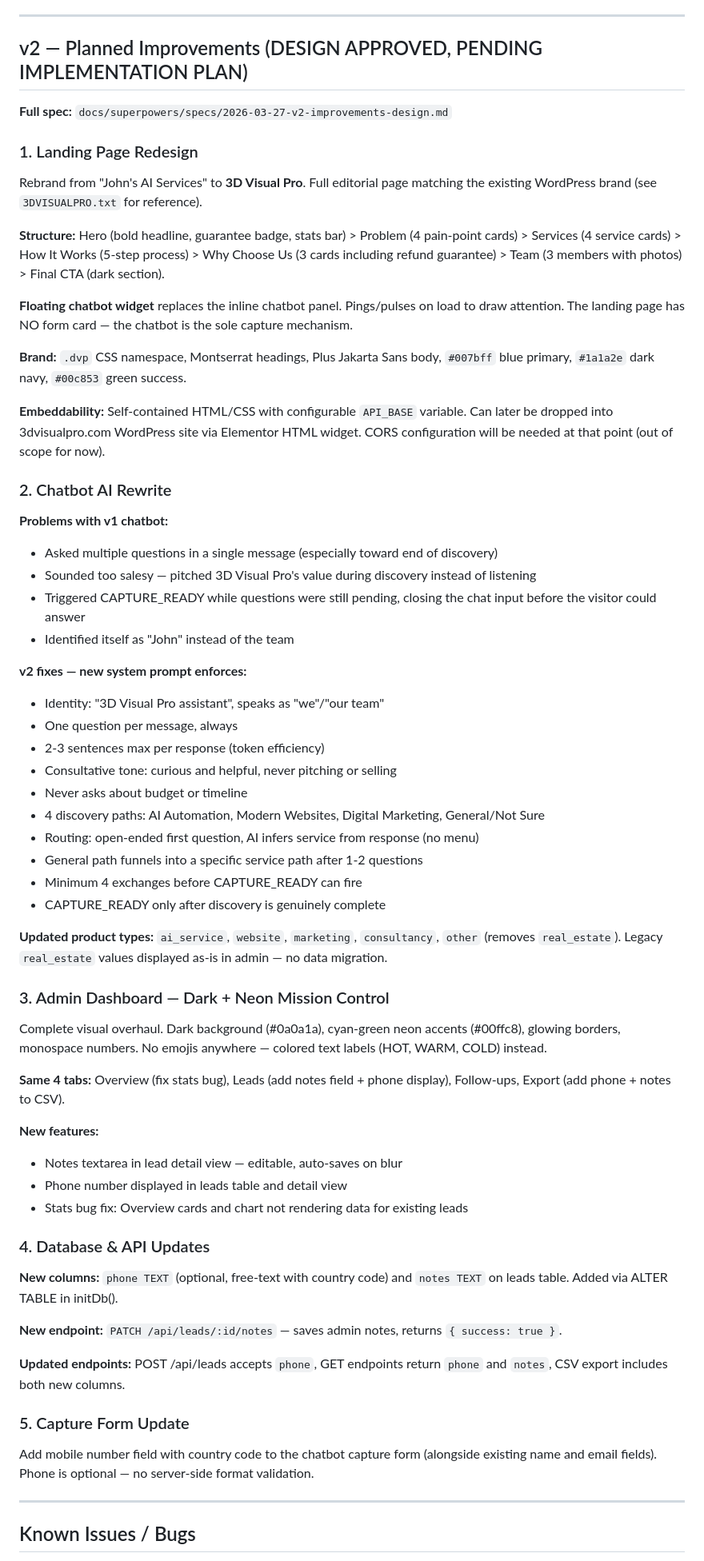
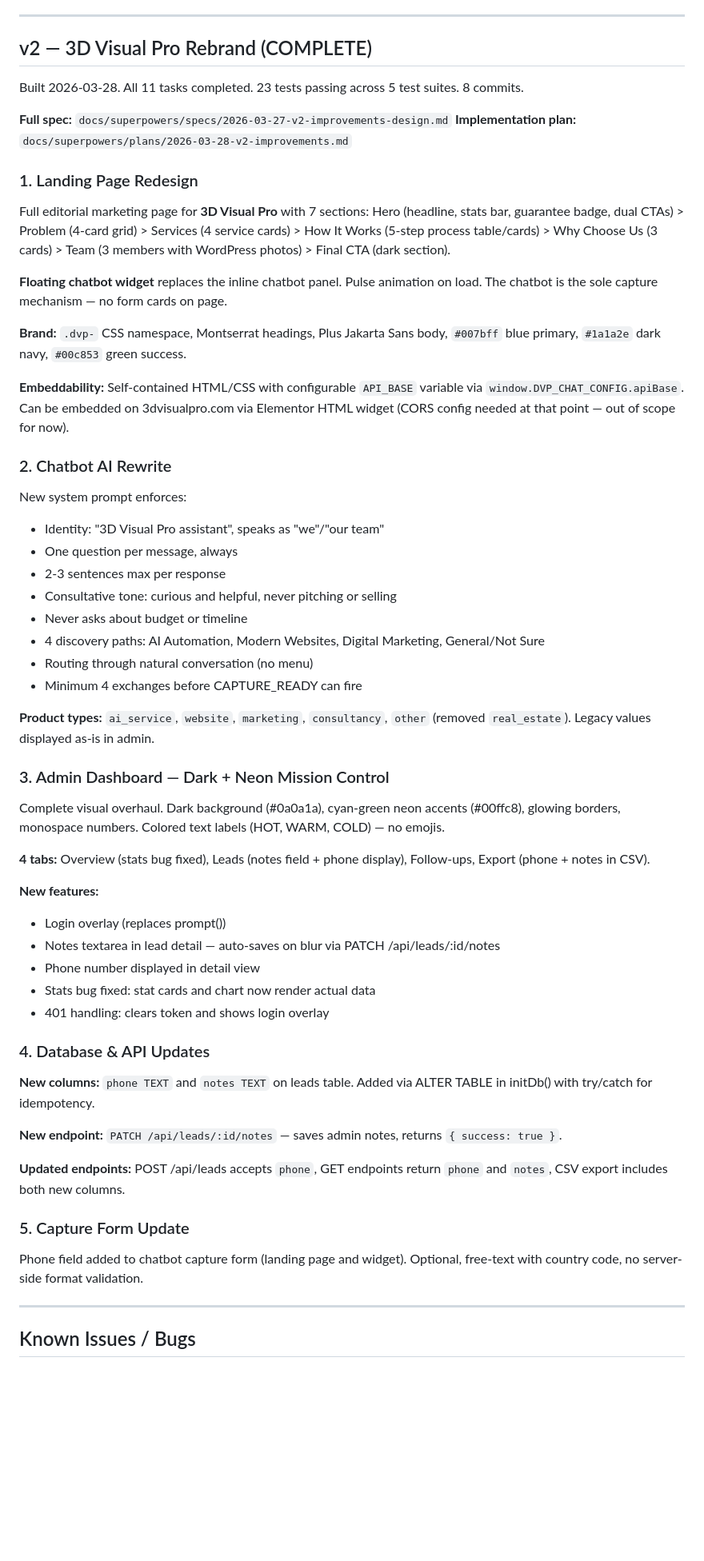
Before and after one commit to jalookout7-eng/lead-capture-chatbot, a Markdown page: HANDOVER.md, the part around one of its changes. Shown at 80% size. Rendered like a GitHub page; blank space fills up the shorter version.

Commit message:
docs: update handover for v2 completion — rebrand, dashboard, chatbot rewrite
Co-Authored-By: Claude Opus 4.6 <noreply@anthropic.com>

```diff
--- a/HANDOVER.md
+++ b/HANDOVER.md
@@ -81,61 +81,56 @@ Built 2026-03-27. All 14 tasks completed. 17 tests passing across 5 test suites.
 
 ---
 
-## v2 — Planned Improvements (DESIGN APPROVED, PENDING IMPLEMENTATION PLAN)
+## v2 — 3D Visual Pro Rebrand (COMPLETE)
+
+Built 2026-03-28. All 11 tasks completed. 23 tests passing across 5 test suites. 8 commits.
 
 **Full spec:** `docs/superpowers/specs/2026-03-27-v2-improvements-design.md`
+**Implementation plan:** `docs/superpowers/plans/2026-03-28-v2-improvements.md`
 
 ### 1. Landing Page Redesign
-Rebrand from "John's AI Services" to **3D Visual Pro**. Full editorial page matching the existing WordPress brand (see `3DVISUALPRO.txt` for reference).
+Full editorial marketing page for **3D Visual Pro** with 7 sections: Hero (headline, stats bar, guarantee badge, dual CTAs) > Problem (4-card grid) > Services (4 service cards) > How It Works (5-step process table/cards) > Why Choose Us (3 cards) > Team (3 members with WordPress photos) > Final CTA (dark section).
 
-**Structure:** Hero (bold headline, guarantee badge, stats bar) > Problem (4 pain-point cards) > Services (4 service cards) > How It Works (5-step process) > Why Choose Us (3 cards including refund guarantee) > Team (3 members with photos) > Final CTA (dark section).
+**Floating chatbot widget** replaces the inline chatbot panel. Pulse animation on load. The chatbot is the sole capture mechanism — no form cards on page.
 
-**Floating chatbot widget** replaces the inline chatbot panel. Pings/pulses on load to draw attention. The landing page has NO form card — the chatbot is the sole capture mechanism.
+**Brand:** `.dvp-` CSS namespace, Montserrat headings, Plus Jakarta Sans body, `#007bff` blue primary, `#1a1a2e` dark navy, `#00c853` green success.
 
-**Brand:** `.dvp` CSS namespace, Montserrat headings, Plus Jakarta Sans body, `#007bff` blue primary, `#1a1a2e` dark navy, `#00c853` green success.
-
-**Embeddability:** Self-contained HTML/CSS with configurable `API_BASE` variable. Can later be dropped into 3dvisualpro.com WordPress site via Elementor HTML widget. CORS configuration will be needed at that point (out of scope for now).
+**Embeddability:** Self-contained HTML/CSS with configurable `API_BASE` variable via `window.DVP_CHAT_CONFIG.apiBase`. Can be embedded on 3dvisualpro.com via Elementor HTML widget (CORS config needed at that point — out of scope for now).
 
 ### 2. Chatbot AI Rewrite
-**Problems with v1 chatbot:**
-- Asked multiple questions in a single message (especially toward end of discovery)
-- Sounded too salesy — pitched 3D Visual Pro's value during discovery instead of listening
-- Triggered CAPTURE_READY while questions were still pending, closing the chat input before the visitor could answer
-- Identified itself as "John" instead of the team
-
-**v2 fixes — new system prompt enforces:**
+New system prompt enforces:
 - Identity: "3D Visual Pro assistant", speaks as "we"/"our team"
 - One question per message, always
-- 2-3 sentences max per response (token efficiency)
+- 2-3 sentences max per response
 - Consultative tone: curious and helpful, never pitching or selling
 - Never asks about budget or timeline
 - 4 discovery paths: AI Automation, Modern Websites, Digital Marketing, General/Not Sure
-- Routing: open-ended first question, AI infers service from response (no menu)
-- General path funnels into a specific service path after 1-2 questions
+- Routing through natural conversation (no menu)
 - Minimum 4 exchanges before CAPTURE_READY can fire
-- CAPTURE_READY only after discovery is genuinely complete
 
-**Updated product types:** `ai_service`, `website`, `marketing`, `consultancy`, `other` (removes `real_estate`). Legacy `real_estate` values displayed as-is in admin — no data migration.
+**Product types:** `ai_service`, `website`, `marketing`, `consultancy`, `other` (removed `real_estate`). Legacy values displayed as-is in admin.
 
 ### 3. Admin Dashboard — Dark + Neon Mission Control
-Complete visual overhaul. Dark background (#0a0a1a), cyan-green neon accents (#00ffc8), glowing borders, monospace numbers. No emojis anywhere — colored text labels (HOT, WARM, COLD) instead.
+Complete visual overhaul. Dark background (#0a0a1a), cyan-green neon accents (#00ffc8), glowing borders, monospace numbers. Colored text labels (HOT, WARM, COLD) — no emojis.
 
-**Same 4 tabs:** Overview (fix stats bug), Leads (add notes field + phone display), Follow-ups, Export (add phone + notes to CSV).
+**4 tabs:** Overview (stats bug fixed), Leads (notes field + phone display), Follow-ups, Export (phone + notes in CSV).
 
 **New features:**
-- Notes textarea in lead detail view — editable, auto-saves on blur
-- Phone number displayed in leads table and detail view
-- Stats bug fix: Overview cards and chart not rendering data for existing leads
+- Login overlay (replaces prompt())
+- Notes textarea in lead detail — auto-saves on blur via PATCH /api/leads/:id/notes
+- Phone number displayed in detail view
+- Stats bug fixed: stat cards and chart now render actual data
+- 401 handling: clears token and shows login overlay
 
 ### 4. Database & API Updates
-**New columns:** `phone TEXT` (optional, free-text with country code) and `notes TEXT` on leads table. Added via ALTER TABLE in initDb().
+**New columns:** `phone TEXT` and `notes TEXT` on leads table. Added via ALTER TABLE in initDb() with try/catch for idempotency.
 
 **New endpoint:** `PATCH /api/leads/:id/notes` — saves admin notes, returns `{ success: true }`.
 
 **Updated endpoints:** POST /api/leads accepts `phone`, GET endpoints return `phone` and `notes`, CSV export includes both new columns.
 
 ### 5. Capture Form Update
-Add mobile number field with country code to the chatbot capture form (alongside existing name and email fields). Phone is optional — no server-side format validation.
+Phone field added to chatbot capture form (landing page and widget). Optional, free-text with country code, no server-side format validation.
 
 ---
 
```
Also changed, not shown: other parts of HANDOVER.md (+11 -9 lines).
